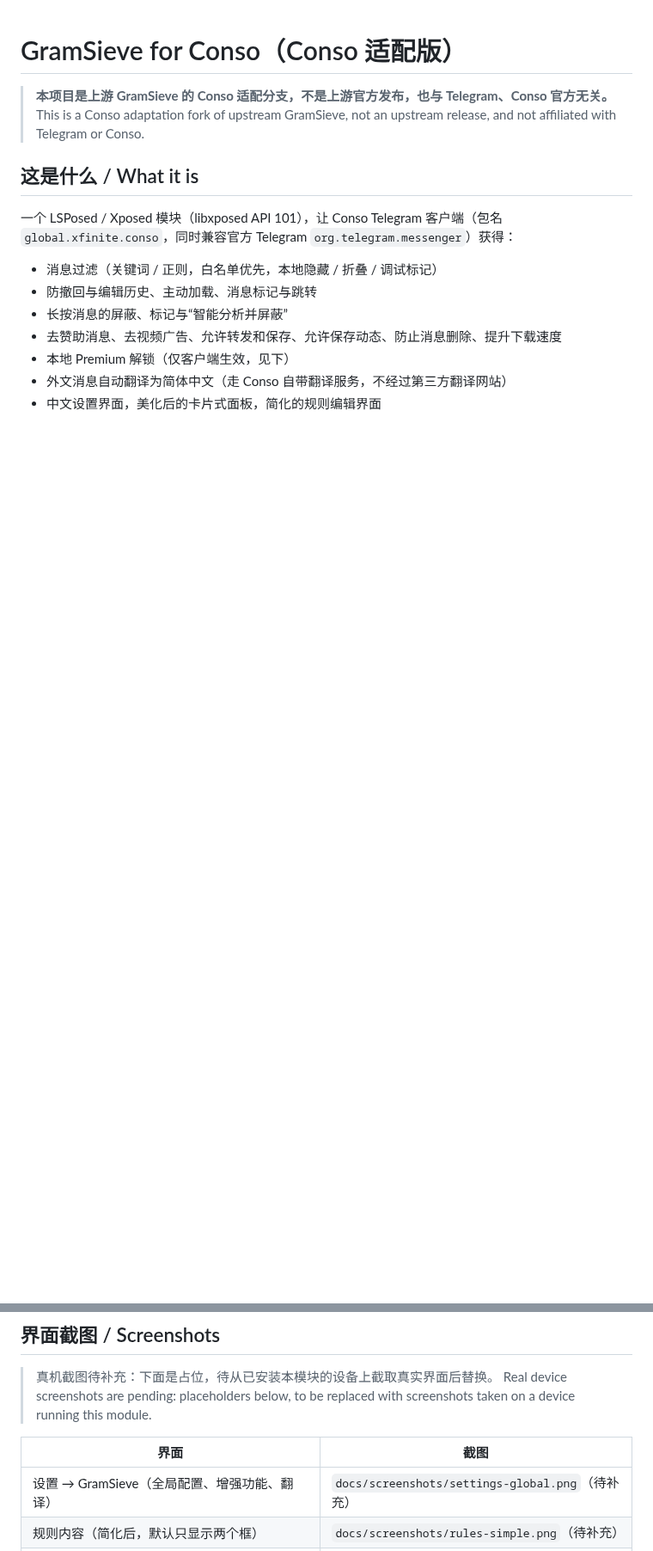
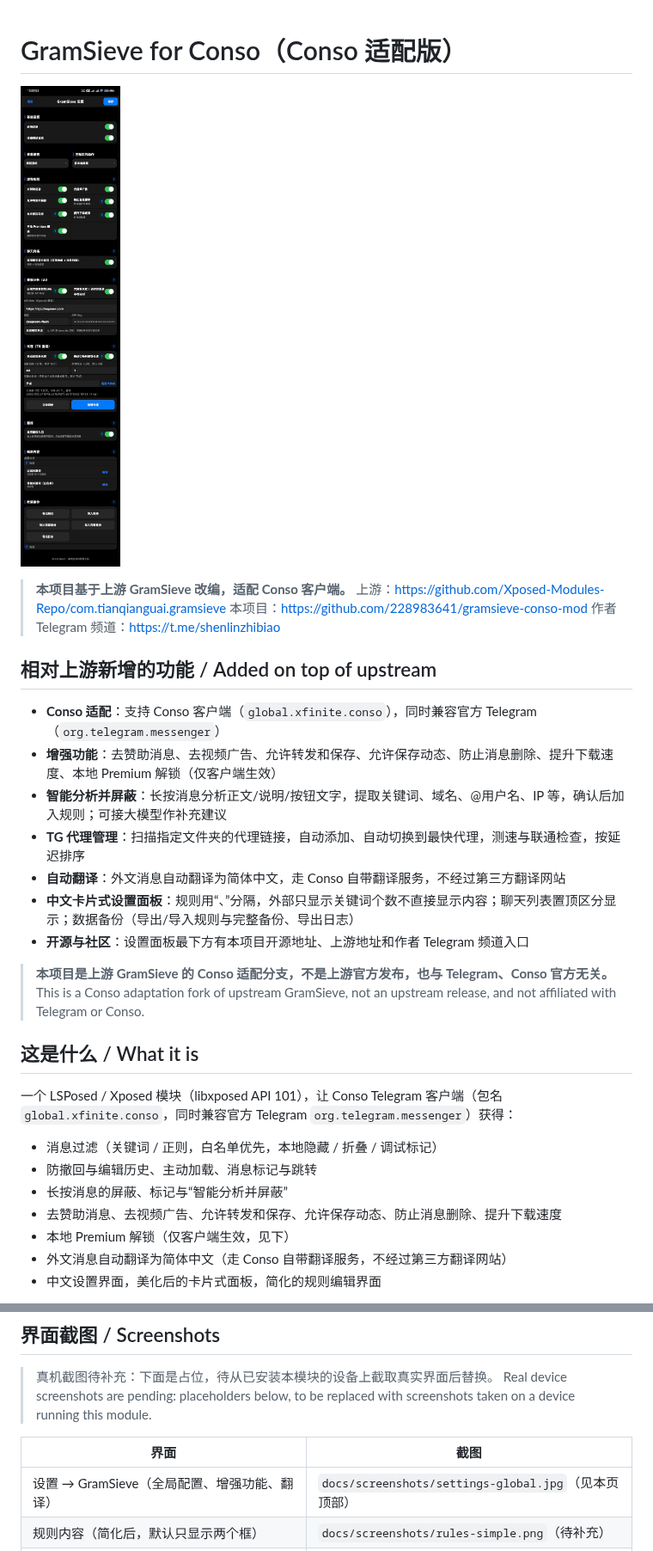
Before and after one commit to 228983641/gramsieve-conso-mod, a Markdown page: README.md, 2 parts joined by grey strips. Shown at 86% size. GitHub-like rendering; pictures changed too: docs/screenshots/settings-global.jpg (added); blank space fills up the shorter version.

Commit message:
README top screenshot and upstream button label
README.md now opens with the settings screenshot
(docs/screenshots/settings-global.jpg) and a short added-features
summary, stating the project is adapted from upstream GramSieve
(github.com/Xposed-Modules-Repo/com.tianqianguai.gramsieve,
confirmed by the author 2026-10-28). Original README content
below is untouched; the later screenshot table entry now points
at the new image instead of a missing placeholder.

The settings footer upstream button is renamed from Upstream
release to Upstream source; its link is unchanged.

Tested: not run locally (VM memory too low for the Gradle daemon).
Not-tested: full Gradle testDebugUnitTest and assembleRelease locally;
CI build must verify.

```diff
--- a/README.md
+++ b/README.md
@@ -1,4 +1,21 @@
 # GramSieve for Conso（Conso 适配版）
+
+![GramSieve 设置界面](docs/screenshots/settings-global.jpg)
+
+> **本项目基于上游 GramSieve 改编，适配 Conso 客户端。**
+> 上游：https://github.com/Xposed-Modules-Repo/com.tianqianguai.gramsieve
+> 本项目：https://github.com/228983641/gramsieve-conso-mod
+> 作者 Telegram 频道：https://t.me/shenlinzhibiao
+
+## 相对上游新增的功能 / Added on top of upstream
+
+- **Conso 适配**：支持 Conso 客户端（`global.xfinite.conso`），同时兼容官方 Telegram（`org.telegram.messenger`）
+- **增强功能**：去赞助消息、去视频广告、允许转发和保存、允许保存动态、防止消息删除、提升下载速度、本地 Premium 解锁（仅客户端生效）
+- **智能分析并屏蔽**：长按消息分析正文/说明/按钮文字，提取关键词、域名、@用户名、IP 等，确认后加入规则；可接大模型作补充建议
+- **TG 代理管理**：扫描指定文件夹的代理链接，自动添加、自动切换到最快代理，测速与联通检查，按延迟排序
+- **自动翻译**：外文消息自动翻译为简体中文，走 Conso 自带翻译服务，不经过第三方翻译网站
+- **中文卡片式设置面板**：规则用“、”分隔，外部只显示关键词个数不直接显示内容；聊天列表置顶区分显示；数据备份（导出/导入规则与完整备份、导出日志）
+- **开源与社区**：设置面板最下方有本项目开源地址、上游地址和作者 Telegram 频道入口
 
 > **本项目是上游 GramSieve 的 Conso 适配分支，不是上游官方发布，也与 Telegram、Conso 官方无关。**
 > This is a Conso adaptation fork of upstream GramSieve, not an upstream release, and not affiliated with Telegram or Conso.
@@ -101,7 +118,7 @@ Filtering itself runs locally and does not upload your messages. Translation, pr
 
 | 界面 | 截图 |
 | --- | --- |
-| 设置 → GramSieve（全局配置、增强功能、翻译） | `docs/screenshots/settings-global.png`（待补充） |
+| 设置 → GramSieve（全局配置、增强功能、翻译） | `docs/screenshots/settings-global.jpg`（见本页顶部） |
 | 规则内容（简化后，默认只显示两个框） | `docs/screenshots/rules-simple.png`（待补充） |
 | 规则内容（展开高级规则） | `docs/screenshots/rules-advanced.png`（待补充） |
 | 长按消息 → 智能分析并屏蔽（顶部显示分析出的关键词） | `docs/screenshots/smart-block.png`（待补充） |
```
Also changed, not shown: README_CONSO.md (+5 -0 lines), 1 other file.
